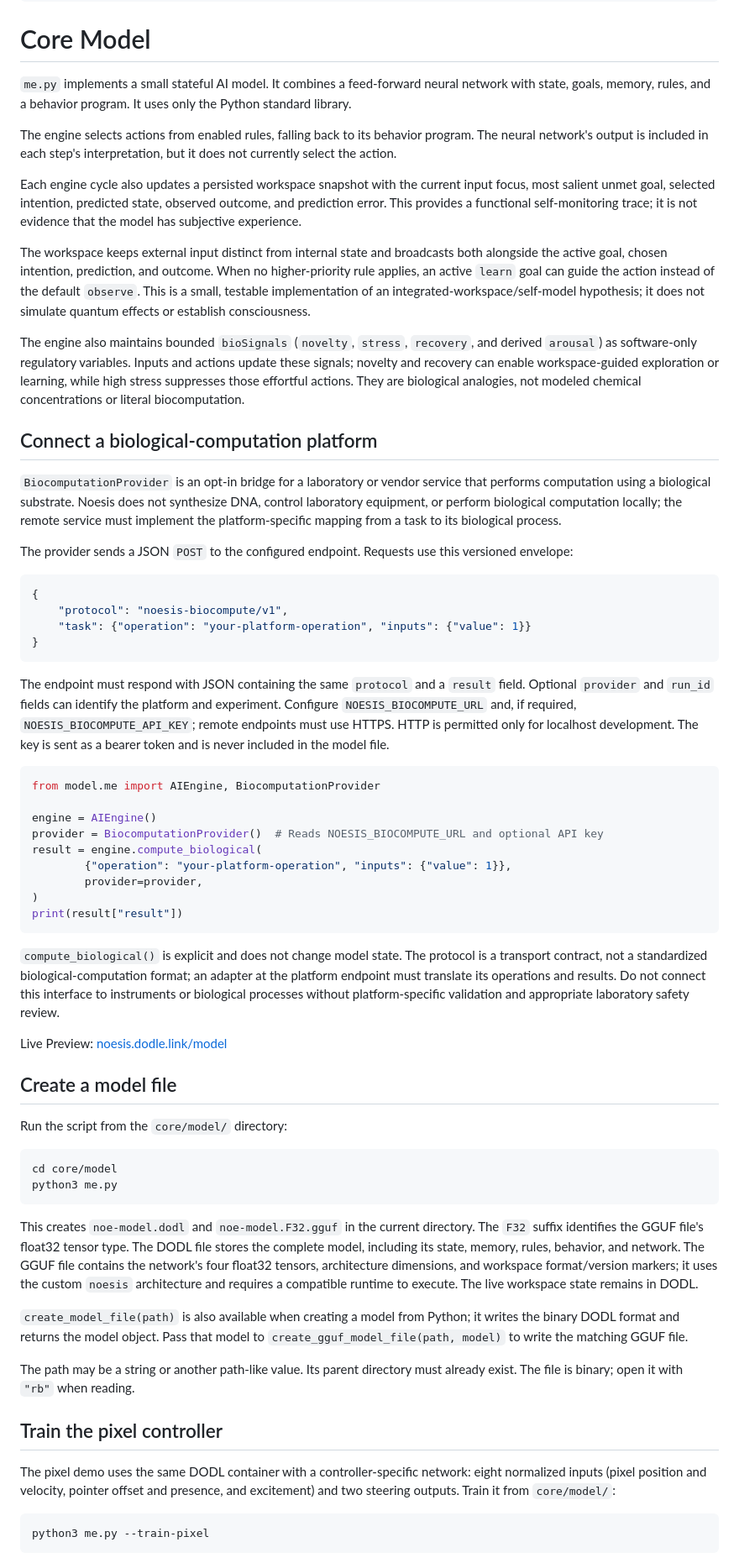
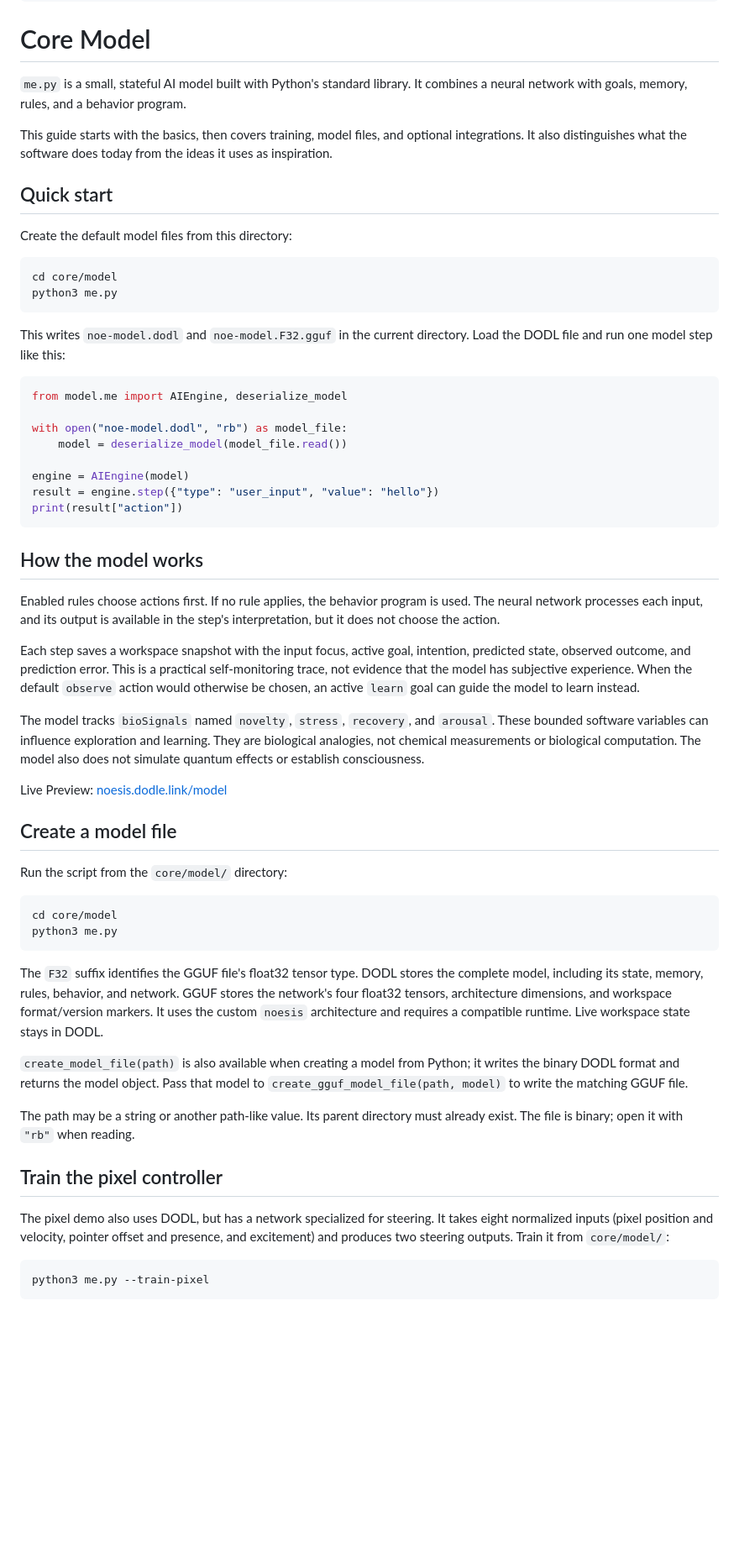
Before and after one commit to dodle-link/noesis, a Markdown page: core/model/README.md, the part around one of its changes. Shown at 84% size. GitHub-like rendering; blank space fills up the shorter version.

Commit message:
docs: Revise README.md for clarity and structure improvements

````diff
--- a/core/model/README.md
+++ b/core/model/README.md
@@ -7,44 +7,39 @@ tags:
 ---
 # Core Model
 
-`me.py` implements a small stateful AI model. It combines a feed-forward neural network with state, goals, memory, rules, and a behavior program. It uses only the Python standard library.
+`me.py` is a small, stateful AI model built with Python's standard library. It combines a neural network with goals, memory, rules, and a behavior program.
 
-The engine selects actions from enabled rules, falling back to its behavior program. The neural network's output is included in each step's interpretation, but it does not currently select the action.
+This guide starts with the basics, then covers training, model files, and optional integrations. It also distinguishes what the software does today from the ideas it uses as inspiration.
 
-Each engine cycle also updates a persisted workspace snapshot with the current input focus, most salient unmet goal, selected intention, predicted state, observed outcome, and prediction error. This provides a functional self-monitoring trace; it is not evidence that the model has subjective experience.
+## Quick start
 
-The workspace keeps external input distinct from internal state and broadcasts both alongside the active goal, chosen intention, prediction, and outcome. When no higher-priority rule applies, an active `learn` goal can guide the action instead of the default `observe`. This is a small, testable implementation of an integrated-workspace/self-model hypothesis; it does not simulate quantum effects or establish consciousness.
+Create the default model files from this directory:
 
-The engine also maintains bounded `bioSignals` (`novelty`, `stress`, `recovery`, and derived `arousal`) as software-only regulatory variables. Inputs and actions update these signals; novelty and recovery can enable workspace-guided exploration or learning, while high stress suppresses those effortful actions. They are biological analogies, not modeled chemical concentrations or literal biocomputation.
-
-## Connect a biological-computation platform
-
-`BiocomputationProvider` is an opt-in bridge for a laboratory or vendor service that performs computation using a biological substrate. Noesis does not synthesize DNA, control laboratory equipment, or perform biological computation locally; the remote service must implement the platform-specific mapping from a task to its biological process.
-
-The provider sends a JSON `POST` to the configured endpoint. Requests use this versioned envelope:
-
-```json
-{
-    "protocol": "noesis-biocompute/v1",
-    "task": {"operation": "your-platform-operation", "inputs": {"value": 1}}
-}
+```bash
+cd core/model
+python3 me.py
 ```
 
-The endpoint must respond with JSON containing the same `protocol` and a `result` field. Optional `provider` and `run_id` fields can identify the platform and experiment. Configure `NOESIS_BIOCOMPUTE_URL` and, if required, `NOESIS_BIOCOMPUTE_API_KEY`; remote endpoints must use HTTPS. HTTP is permitted only for localhost development. The key is sent as a bearer token and is never included in the model file.
+This writes `noe-model.dodl` and `noe-model.F32.gguf` in the current directory. Load the DODL file and run one model step like this:
 
 ```python
-from model.me import AIEngine, BiocomputationProvider
+from model.me import AIEngine, deserialize_model
 
-engine = AIEngine()
-provider = BiocomputationProvider()  # Reads NOESIS_BIOCOMPUTE_URL and optional API key
-result = engine.compute_biological(
-        {"operation": "your-platform-operation", "inputs": {"value": 1}},
-        provider=provider,
-)
-print(result["result"])
+with open("noe-model.dodl", "rb") as model_file:
+    model = deserialize_model(model_file.read())
+
+engine = AIEngine(model)
+result = engine.step({"type": "user_input", "value": "hello"})
+print(result["action"])
 ```
 
-`compute_biological()` is explicit and does not change model state. The protocol is a transport contract, not a standardized biological-computation format; an adapter at the platform endpoint must translate its operations and results. Do not connect this interface to instruments or biological processes without platform-specific validation and appropriate laboratory safety review.
+## How the model works
+
+Enabled rules choose actions first. If no rule applies, the behavior program is used. The neural network processes each input, and its output is available in the step's interpretation, but it does not choose the action.
+
+Each step saves a workspace snapshot with the input focus, active goal, intention, predicted state, observed outcome, and prediction error. This is a practical self-monitoring trace, not evidence that the model has subjective experience. When the default `observe` action would otherwise be chosen, an active `learn` goal can guide the model to learn instead.
+
+The model tracks `bioSignals` named `novelty`, `stress`, `recovery`, and `arousal`. These bounded software variables can influence exploration and learning. They are biological analogies, not chemical measurements or biological computation. The model also does not simulate quantum effects or establish consciousness.
 
 Live Preview: [noesis.dodle.link/model](https://noesis.dodle.link/model/)
 
@@ -57,7 +52,7 @@ cd core/model
 python3 me.py
 ```
 
-This creates `noe-model.dodl` and `noe-model.F32.gguf` in the current directory. The `F32` suffix identifies the GGUF file's float32 tensor type. The DODL file stores the complete model, including its state, memory, rules, behavior, and network. The GGUF file contains the network's four float32 tensors, architecture dimensions, and workspace format/version markers; it uses the custom `noesis` architecture and requires a compatible runtime to execute. The live workspace state remains in DODL.
+The `F32` suffix identifies the GGUF file's float32 tensor type. DODL stores the complete model, including its state, memory, rules, behavior, and network. GGUF stores the network's four float32 tensors, architecture dimensions, and workspace format/version markers. It uses the custom `noesis` architecture and requires a compatible runtime. Live workspace state stays in DODL.
 
 `create_model_file(path)` is also available when creating a model from Python; it writes the binary DODL format and returns the model object. Pass that model to `create_gguf_model_file(path, model)` to write the matching GGUF file.
 
@@ -65,7 +60,7 @@ The path may be a string or another path-like value. Its parent directory must a
 
 ## Train the pixel controller
 
-The pixel demo uses the same DODL container with a controller-specific network: eight normalized inputs (pixel position and velocity, pointer offset and presence, and excitement) and two steering outputs. Train it from `core/model/`:
+The pixel demo also uses DODL, but has a network specialized for steering. It takes eight normalized inputs (pixel position and velocity, pointer offset and presence, and excitement) and produces two steering outputs. Train it from `core/model/`:
 
 ```bash
 python3 me.py --train-pixel
````
Also changed, not shown: other parts of core/model/README.md (+34 -5 lines).
